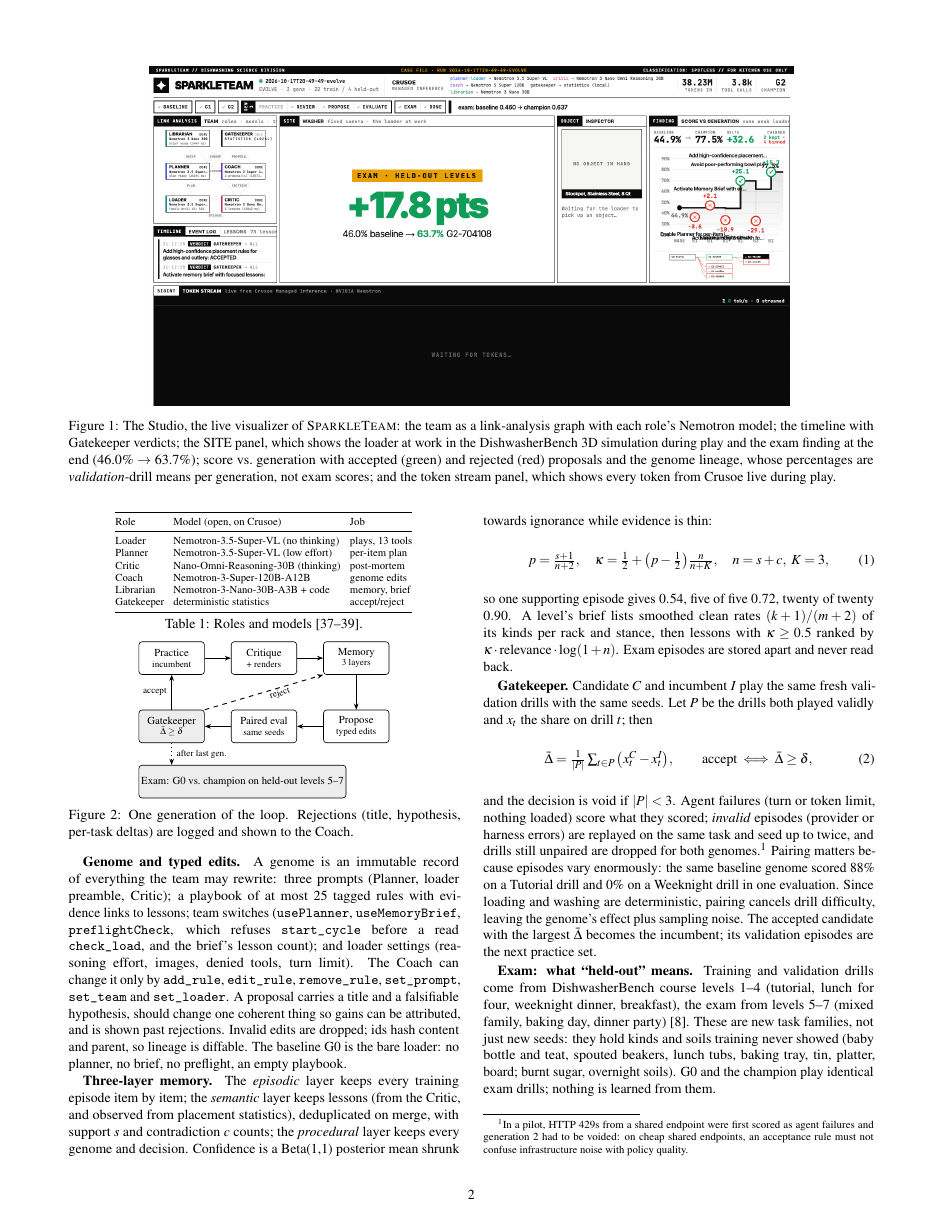
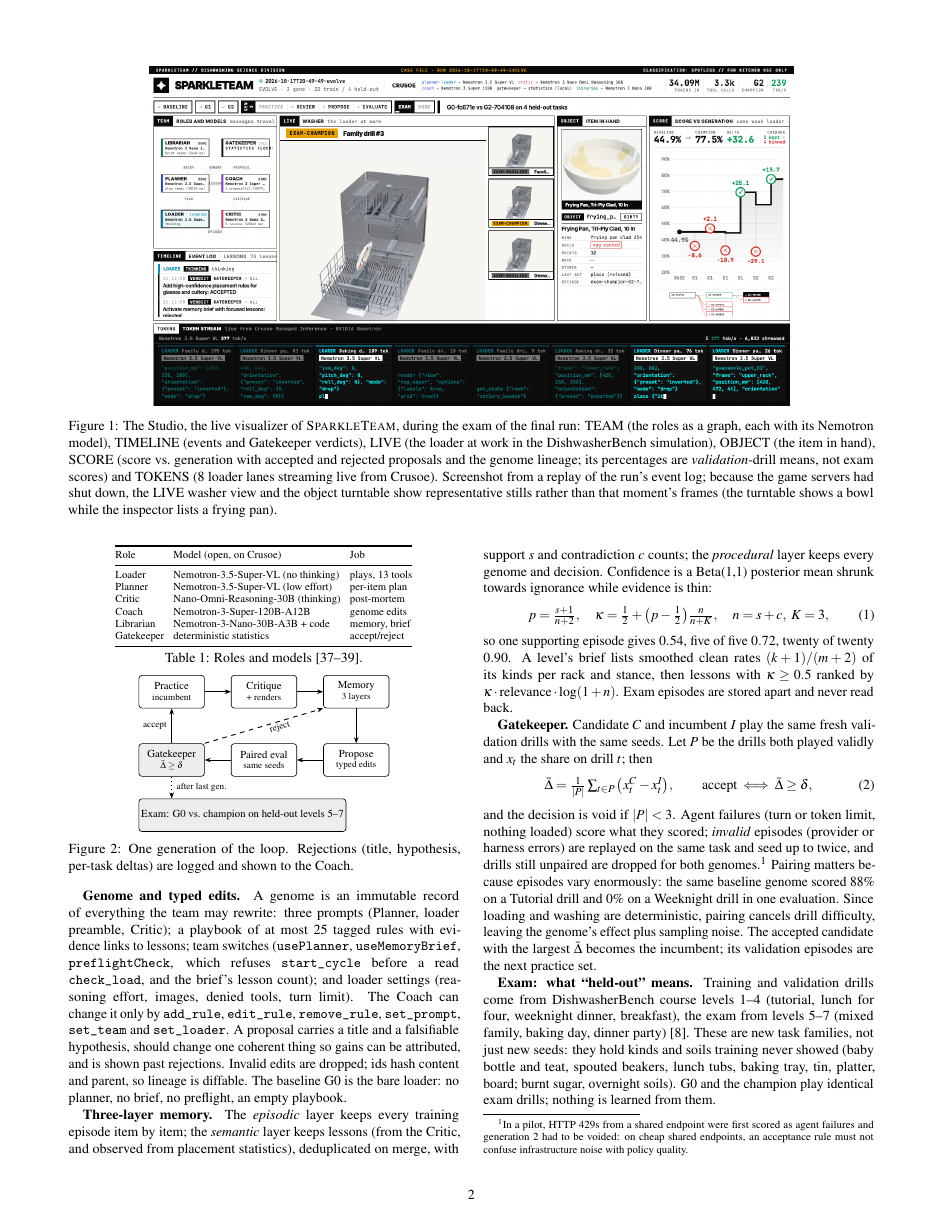
Before and after one commit to elevenarms/RSHI, a LaTeX paper (docs/paper/main.tex): page 2 of 4. Compiled offline with pdfLaTeX.

Commit message:
docs(crew): paper caption for the final Studio screenshot (replay disclosure)
Co-Authored-By: Claude Opus 5.5 <noreply@anthropic.com>
Claude-Session: https://claude.ai/code/session_01YAKvvjpiF6Lp9isYSk37v4

```diff
--- a/docs/paper/main.tex
+++ b/docs/paper/main.tex
@@ -99,12 +99,14 @@ the evolved team scores \ChampionExam{} against \BaselineExam{} for the bare loa
 \IfFileExists{figures/studio.png}{\includegraphics[width=0.8\textwidth]{figures/studio.png}}{%
 \IfFileExists{figures/studio.jpg}{\includegraphics[width=\textwidth]{figures/studio.jpg}}{%
 \fbox{\parbox[c][0.30\textwidth][c]{0.97\textwidth}{\centering\large Studio screenshot goes here: \texttt{figures/studio.png}}}}}
-\caption{The Studio, the live visualizer of \ST{}: the team as a link-analysis graph with each
-role's Nemotron model; the timeline with Gatekeeper verdicts; the SITE panel, which shows the loader
-at work in the DishwasherBench 3D simulation during play and the exam finding at the end (46.0\%
-$\to$ 63.7\%); score vs.\ generation with accepted (green) and rejected (red) proposals and the genome
-lineage, whose percentages are \emph{validation}-drill means per generation, not exam scores; and
-the token stream panel, which shows every token from Crusoe live during play.}
+\caption{The Studio, the live visualizer of \ST{}, during the exam of the final run: TEAM (the roles
+as a graph, each with its Nemotron model), TIMELINE (events and Gatekeeper verdicts), LIVE (the
+loader at work in the DishwasherBench simulation), OBJECT (the item in hand), SCORE (score vs.\
+generation with accepted and rejected proposals and the genome lineage; its percentages are
+\emph{validation}-drill means, not exam scores) and TOKENS (8 loader lanes streaming live from
+Crusoe). Screenshot from a replay of the run's event log; because the game servers had shut down,
+the LIVE washer view and the object turntable show representative stills rather than that moment's
+frames (the turntable shows a bowl while the inspector lists a frying pan).}
 \label{fig:studio}
 \end{figure*}
 
```
Also changed, not shown: docs/paper/figures/studio.png, docs/paper/main.pdf, docs/paper/main.tex (6 more changed lines).
